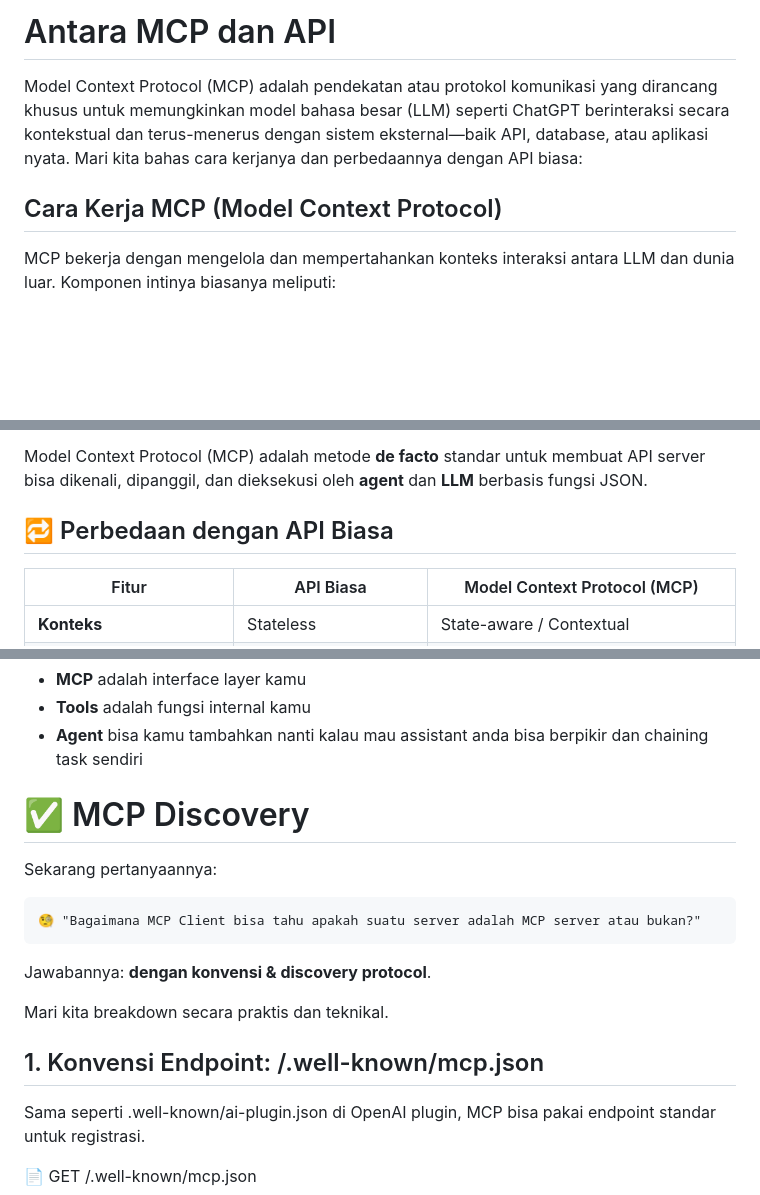
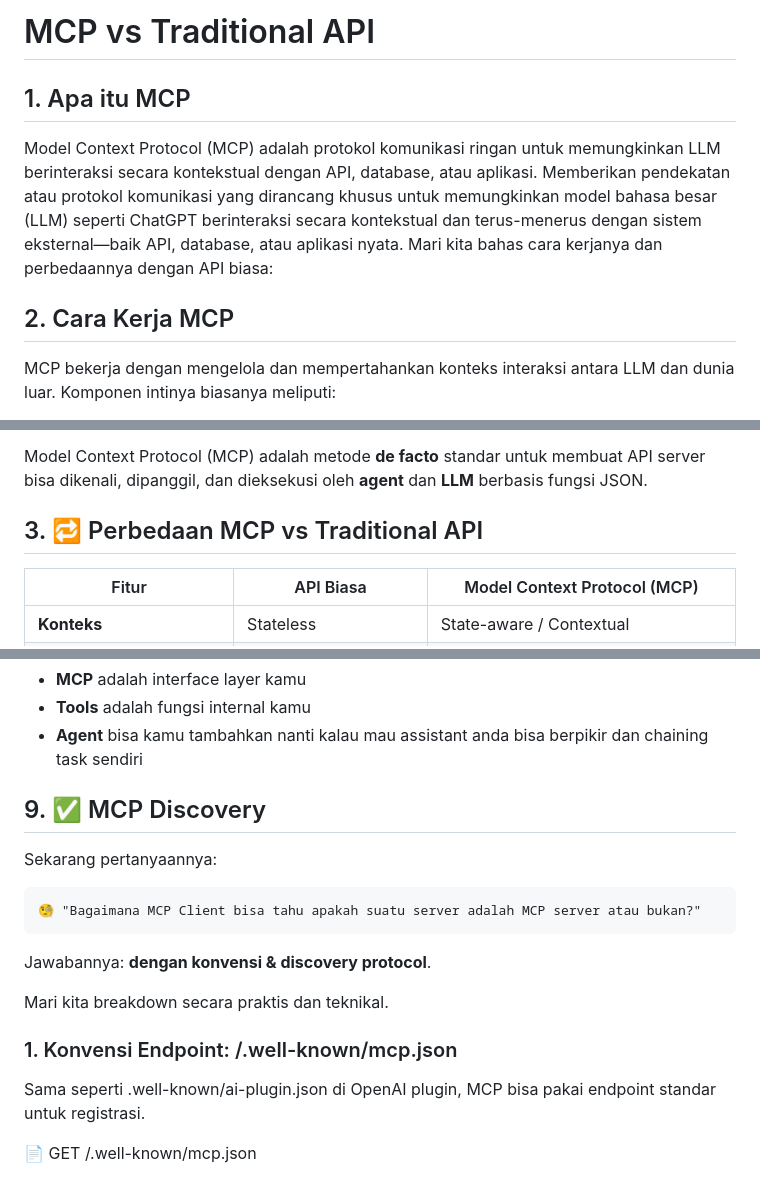
Before and after one commit to luridarmawan/mcp-api-server, a Markdown page: MCP_and_API.md, 3 parts joined by grey strips. Drawn GitHub-style; blank space fills up the shorter version.

```diff
--- a/MCP_and_API.md
+++ b/MCP_and_API.md
@@ -1,9 +1,11 @@
-# Antara MCP dan API
+# MCP vs Traditional API
 
-Model Context Protocol (MCP) adalah pendekatan atau protokol komunikasi yang dirancang khusus untuk memungkinkan model bahasa besar (LLM) seperti ChatGPT berinteraksi secara kontekstual dan terus-menerus dengan sistem eksternal—baik API, database, atau aplikasi nyata. Mari kita bahas cara kerjanya dan perbedaannya dengan API biasa:
+## 1. Apa itu MCP
+
+Model Context Protocol (MCP) adalah protokol komunikasi ringan untuk memungkinkan LLM berinteraksi secara kontekstual dengan API, database, atau aplikasi. Memberikan pendekatan atau protokol komunikasi yang dirancang khusus untuk memungkinkan model bahasa besar (LLM) seperti ChatGPT berinteraksi secara kontekstual dan terus-menerus dengan sistem eksternal—baik API, database, atau aplikasi nyata. Mari kita bahas cara kerjanya dan perbedaannya dengan API biasa:
 
 
-## Cara Kerja MCP (Model Context Protocol)
+## 2. Cara Kerja MCP
 
 MCP bekerja dengan mengelola dan mempertahankan konteks interaksi antara LLM dan dunia luar. Komponen intinya biasanya meliputi:
 
@@ -31,7 +33,7 @@ MCP bekerja dengan mengelola dan mempertahankan konteks interaksi antara LLM dan
 
 Model Context Protocol (MCP) adalah metode **de facto** standar untuk membuat API server bisa dikenali, dipanggil, dan dieksekusi oleh **agent** dan **LLM** berbasis fungsi JSON.
 
-## 🔁 Perbedaan dengan API Biasa
+## 3. 🔁 Perbedaan MCP vs Traditional API
 
 | Fitur | API Biasa | Model Context Protocol (MCP) |
 |---|---|---|
@@ -221,7 +228,7 @@ Kalau Anda sedang membangun sistem assistant dengan kontrol ke API/device, maka:
 - **Agent** bisa kamu tambahkan nanti kalau mau assistant anda bisa berpikir dan chaining task sendiri
 
 
-# ✅ MCP Discovery
+## 9. ✅ MCP Discovery
 
 Sekarang pertanyaannya:
 
@@ -231,7 +238,7 @@ Jawabannya: **dengan konvensi & discovery protocol**.
 
 Mari kita breakdown secara praktis dan teknikal.
 
-## 1. Konvensi Endpoint: /.well-known/mcp.json
+### 1. Konvensi Endpoint: /.well-known/mcp.json
 
 Sama seperti .well-known/ai-plugin.json di OpenAI plugin, MCP bisa pakai endpoint standar untuk registrasi.
 
```
Also changed, not shown: other parts of MCP_and_API.md (+55 -34 lines).
